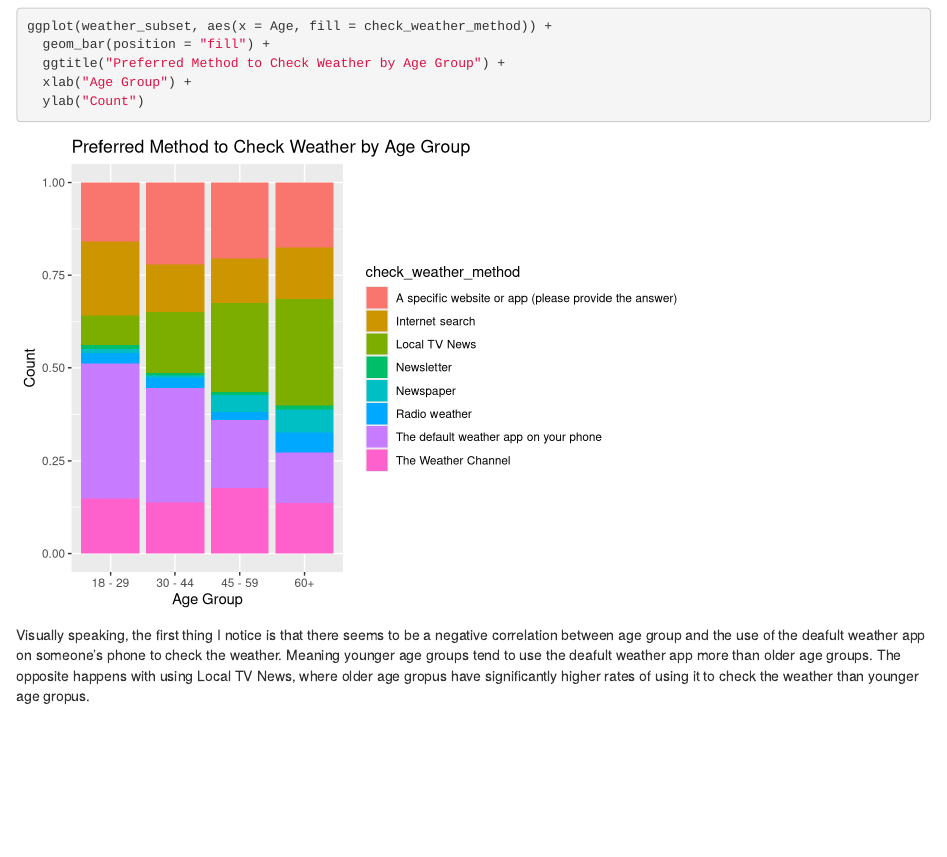
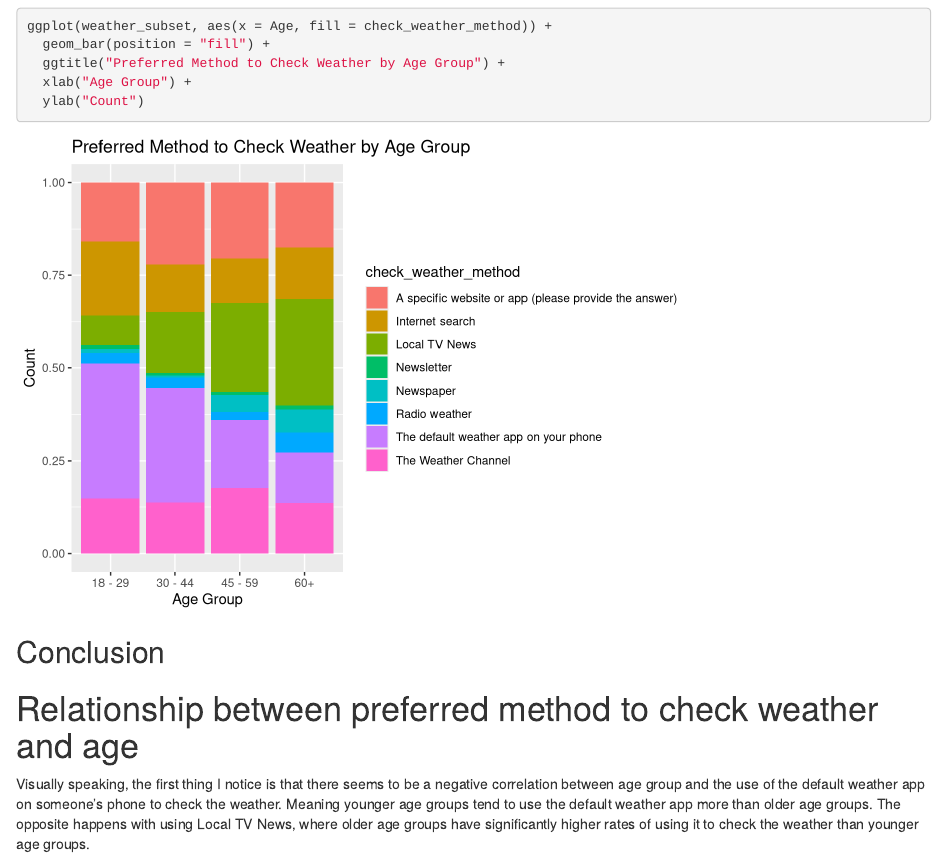
Before and after one commit to xhuliaturkaj/DATA-607, an R Markdown document (Week 1 Assignment.Rmd): the page in a window 1100 px wide, from 4730 px down. Rendered offline with R 4.5, knitr and Pandoc, with nearby package versions.

Commit message:
Update Week 1 Assignment.Rmd

````diff
--- a/Week 1 Assignment.Rmd
+++ b/Week 1 Assignment.Rmd
@@ -121,4 +121,7 @@ ggplot(weather_subset, aes(x = Age, fill = check_weather_method)) +
 
 ```
 
-Visually speaking, the first thing I notice is that there seems to be a negative correlation between age group and the use of the deafult weather app on someone's phone to check the weather. Meaning younger age groups tend to use the deafult weather app more than older age groups. The opposite happens with using Local TV News, where older age gropus have significantly higher rates of using it to check the weather than younger age gropus.
+## Conclusion
+# Relationship between preferred method to check weather and age
+
+Visually speaking, the first thing I notice is that there seems to be a negative correlation between age group and the use of the default weather app on someone's phone to check the weather. Meaning younger age groups tend to use the default weather app more than older age groups. The opposite happens with using Local TV News, where older age groups have significantly higher rates of using it to check the weather than younger age groups.
````
